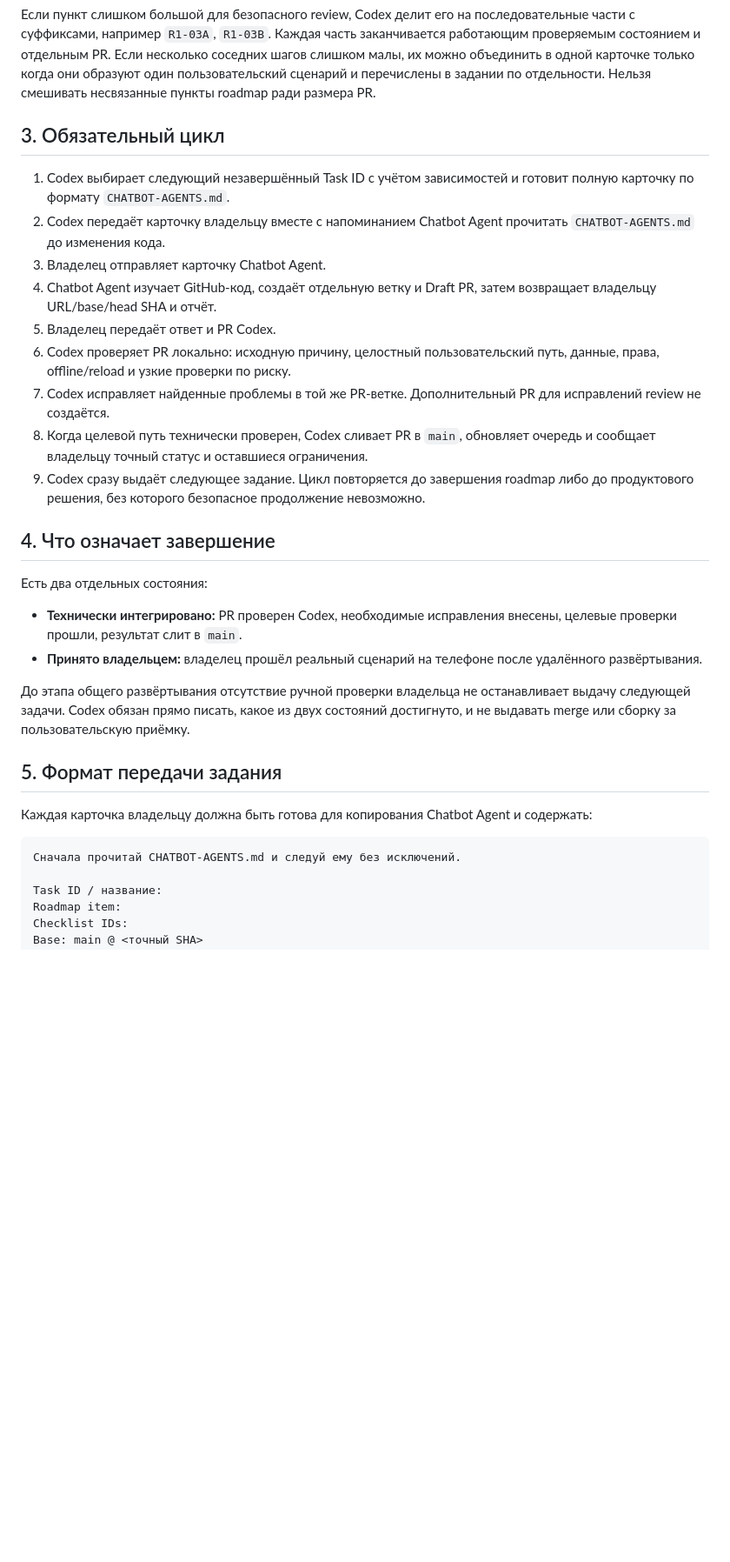
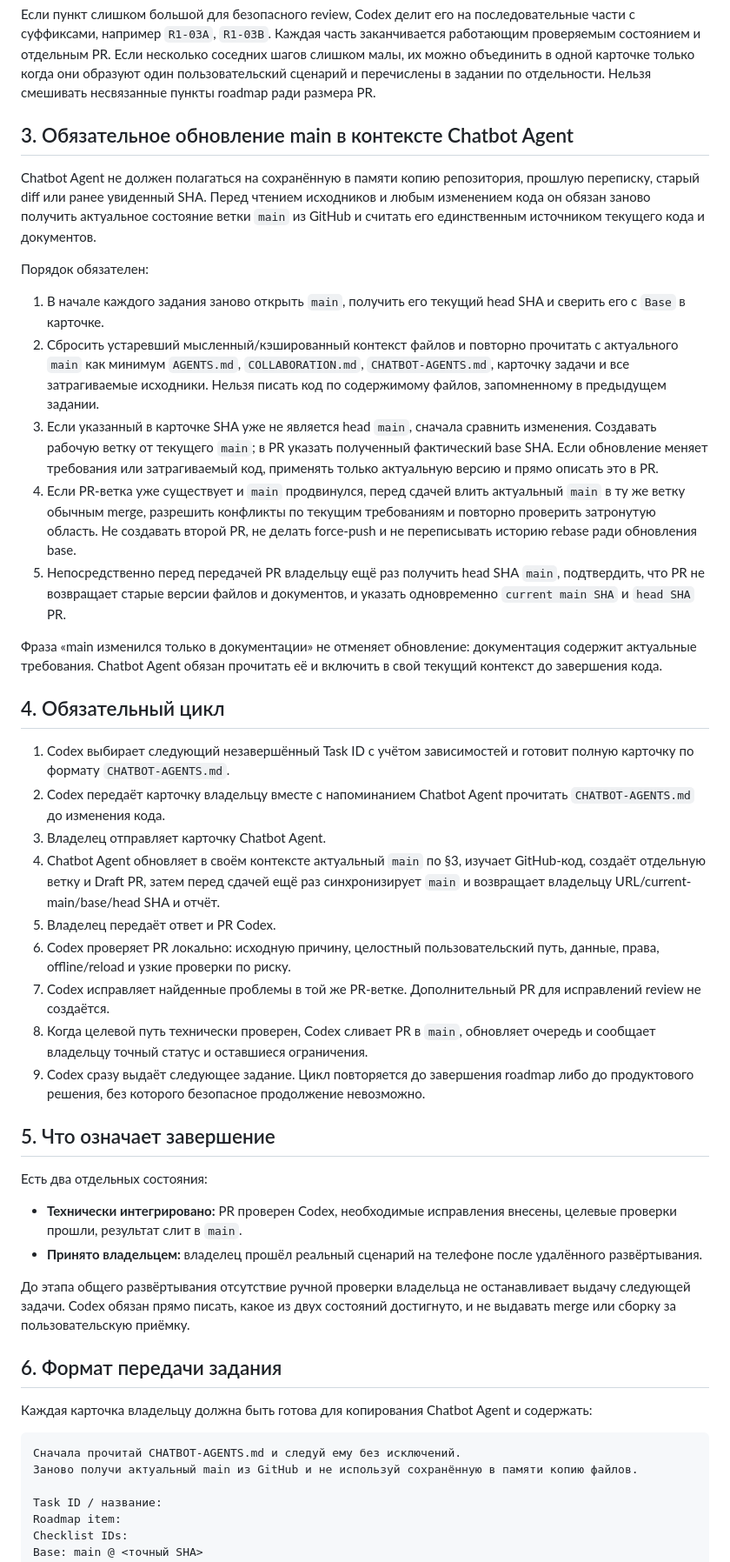
Before and after one commit to 1troitsky/photobunker, a Markdown page: COLLABORATION.md, the part around one of its changes. Shown at 87% size. Rendered like a GitHub page; blank space fills up the shorter version.

Commit message:
Require Chatbot to refresh main context

````diff
--- a/COLLABORATION.md
+++ b/COLLABORATION.md
@@ -43,19 +43,33 @@
 
 Если пункт слишком большой для безопасного review, Codex делит его на последовательные части с суффиксами, например `R1-03A`, `R1-03B`. Каждая часть заканчивается работающим проверяемым состоянием и отдельным PR. Если несколько соседних шагов слишком малы, их можно объединить в одной карточке только когда они образуют один пользовательский сценарий и перечислены в задании по отдельности. Нельзя смешивать несвязанные пункты roadmap ради размера PR.
 
-## 3. Обязательный цикл
+## 3. Обязательное обновление main в контексте Chatbot Agent
+
+Chatbot Agent не должен полагаться на сохранённую в памяти копию репозитория, прошлую переписку, старый diff или ранее увиденный SHA. Перед чтением исходников и любым изменением кода он обязан заново получить актуальное состояние ветки `main` из GitHub и считать его единственным источником текущего кода и документов.
+
+Порядок обязателен:
+
+1. В начале каждого задания заново открыть `main`, получить его текущий head SHA и сверить его с `Base` в карточке.
+2. Сбросить устаревший мысленный/кэшированный контекст файлов и повторно прочитать с актуального `main` как минимум `AGENTS.md`, `COLLABORATION.md`, `CHATBOT-AGENTS.md`, карточку задачи и все затрагиваемые исходники. Нельзя писать код по содержимому файлов, запомненному в предыдущем задании.
+3. Если указанный в карточке SHA уже не является head `main`, сначала сравнить изменения. Создавать рабочую ветку от текущего `main`; в PR указать полученный фактический base SHA. Если обновление меняет требования или затрагиваемый код, применять только актуальную версию и прямо описать это в PR.
+4. Если PR-ветка уже существует и `main` продвинулся, перед сдачей влить актуальный `main` в ту же ветку обычным merge, разрешить конфликты по текущим требованиям и повторно проверить затронутую область. Не создавать второй PR, не делать force-push и не переписывать историю rebase ради обновления base.
+5. Непосредственно перед передачей PR владельцу ещё раз получить head SHA `main`, подтвердить, что PR не возвращает старые версии файлов и документов, и указать одновременно `current main SHA` и `head SHA` PR.
+
+Фраза «main изменился только в документации» не отменяет обновление: документация содержит актуальные требования. Chatbot Agent обязан прочитать её и включить в свой текущий контекст до завершения кода.
+
+## 4. Обязательный цикл
 
 1. Codex выбирает следующий незавершённый Task ID с учётом зависимостей и готовит полную карточку по формату `CHATBOT-AGENTS.md`.
 2. Codex передаёт карточку владельцу вместе с напоминанием Chatbot Agent прочитать `CHATBOT-AGENTS.md` до изменения кода.
 3. Владелец отправляет карточку Chatbot Agent.
-4. Chatbot Agent изучает GitHub-код, создаёт отдельную ветку и Draft PR, затем возвращает владельцу URL/base/head SHA и отчёт.
+4. Chatbot Agent обновляет в своём контексте актуальный `main` по §3, изучает GitHub-код, создаёт отдельную ветку и Draft PR, затем перед сдачей ещё раз синхронизирует `main` и возвращает владельцу URL/current-main/base/head SHA и отчёт.
 5. Владелец передаёт ответ и PR Codex.
 6. Codex проверяет PR локально: исходную причину, целостный пользовательский путь, данные, права, offline/reload и узкие проверки по риску.
 7. Codex исправляет найденные проблемы в той же PR-ветке. Дополнительный PR для исправлений review не создаётся.
 8. Когда целевой путь технически проверен, Codex сливает PR в `main`, обновляет очередь и сообщает владельцу точный статус и оставшиеся ограничения.
 9. Codex сразу выдаёт следующее задание. Цикл повторяется до завершения roadmap либо до продуктового решения, без которого безопасное продолжение невозможно.
 
-## 4. Что означает завершение
+## 5. Что означает завершение
 
 Есть два отдельных состояния:
 
@@ -64,12 +78,13 @@
 
 До этапа общего развёртывания отсутствие ручной проверки владельца не останавливает выдачу следующей задачи. Codex обязан прямо писать, какое из двух состояний достигнуто, и не выдавать merge или сборку за пользовательскую приёмку.
 
-## 5. Формат передачи задания
+## 6. Формат передачи задания
 
 Каждая карточка владельцу должна быть готова для копирования Chatbot Agent и содержать:
 
 ```text
 Сначала прочитай CHATBOT-AGENTS.md и следуй ему без исключений.
+Заново получи актуальный main из GitHub и не используй сохранённую в памяти копию файлов.
 
 Task ID / название:
 Roadmap item:
````
Also changed, not shown: other parts of COLLABORATION.md (+2 -2 lines), CHATBOT-AGENTS.md (+3 -0 lines).
